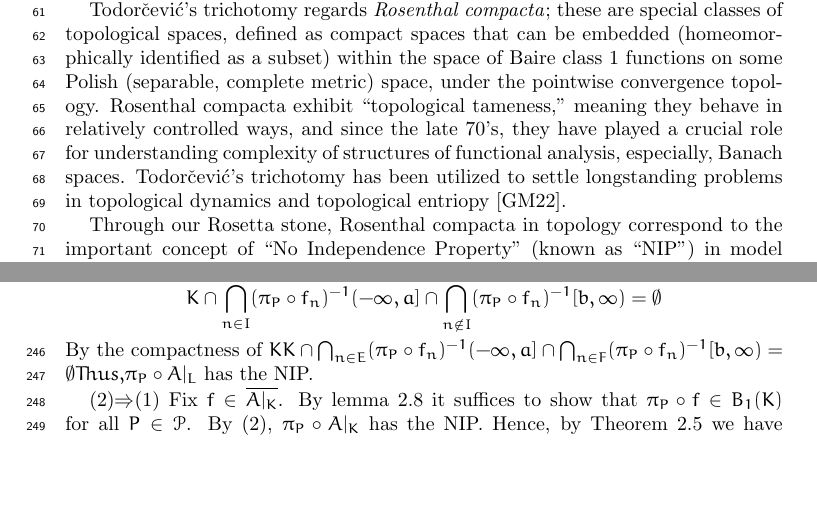
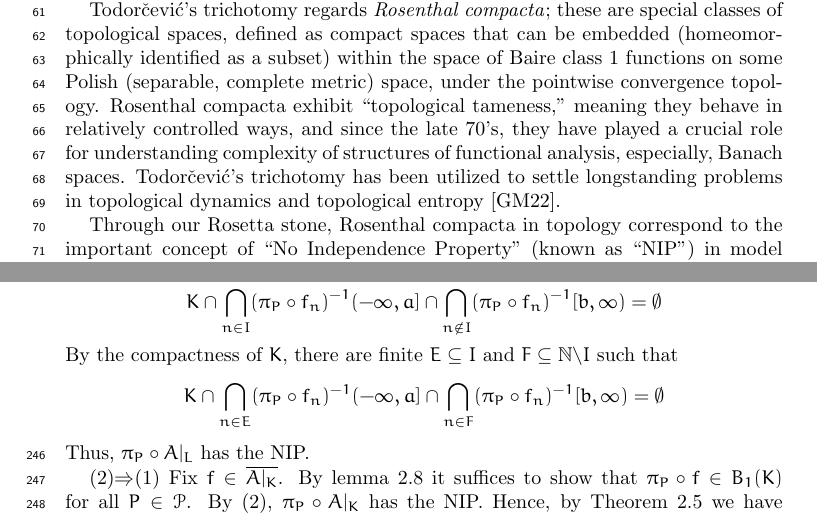
Before and after one commit to tonamatos/DeepComputationsNIP, a LaTeX paper (main.tex): two parts of pages 2 and 7 of 19, joined at a grey line, cut so that both start at the same text, the shorter picture padded with empty space. Compiled offline with pdfLaTeX.

Commit message:
Minor typos

```diff
--- a/main.tex
+++ b/main.tex
@@ -102,7 +102,7 @@ In \cite{alva2024approximability}, we proved a new ``tame vs wild'' (i.e., polyn
 
 We prove a new ``tame vs wild'' Ramsey-theoretic dichotomy for complexity of general deep computations by invoking a famous paper by Bourgain, Fremlin and Talagrand from the late 70s~\cite{BFT_1978_PCompactBaire}, and  a new trichotomy for the class of ``tame'' deep computations by invoking an equally celebrated result of Todorčević, from the late 90s, for  functions of the first Baire class~\cite{Todorcevic_1999_CompactSubsetsBaire}.
 
-Todorčević’s trichotomy regards \emph{Rosenthal compacta}; these  are special classes of  topological spaces, defined as compact spaces that can be embedded (homeomorphically identified as a subset) within the space of Baire class 1 functions on some Polish (separable, complete metric) space, under the pointwise convergence topology. Rosenthal compacta  exhibit  ``topological tameness," meaning they behave in relatively controlled ways, and since the late 70's, they have played a crucial role for understanding complexity of structures of functional analysis, especially, Banach spaces. Todorčević’s trichotomy has been utilized to settle longstanding problems in topological dynamics and topological entriopy~\cite{glasner2022tame}.
+Todorčević’s trichotomy regards \emph{Rosenthal compacta}; these  are special classes of  topological spaces, defined as compact spaces that can be embedded (homeomorphically identified as a subset) within the space of Baire class 1 functions on some Polish (separable, complete metric) space, under the pointwise convergence topology. Rosenthal compacta  exhibit  ``topological tameness," meaning they behave in relatively controlled ways, and since the late 70's, they have played a crucial role for understanding complexity of structures of functional analysis, especially, Banach spaces. Todorčević’s trichotomy has been utilized to settle longstanding problems in topological dynamics and topological entropy~\cite{glasner2022tame}.
 
 Through our Rosetta stone, Rosenthal compacta in topology correspond to the important concept of  ``No Independence Property" (known as ``NIP’’) in model theory, identified by Shelah~\cite{Shelah:1971,Shelah:1990}, and to the concept of  Probably Approximately Correct learning (known as ``PAC learnability'') in statistical learning theory identified by Valiant~\cite{Valiant:1984}.
 
@@ -312,7 +312,7 @@ Given $A\subseteq Y^X$ and $K\subseteq X$ we write $A|_K:=\{f|_K:f\in A\}$, i.e.
     $$(\mathcal{P}\times K)\cap\bigcap_{n\in I}\hat{f_n}^{-1}(-\infty,a]\cap\bigcap_{n\notin I}\hat{f_n}^{-1}[b,\infty)=\emptyset$$
     Hence,
     $$K\cap\bigcap_{n\in I}(\pi_P\circ f_n)^{-1}(-\infty,a]\cap\bigcap_{n\notin I}(\pi_P\circ f_n)^{-1}[b,\infty)=\emptyset$$
-    By the compactness of $K%, there are finite $E\subseteq I$ and $F\subseteq\mathbb{N}\backslash I$ such that
+    By the compactness of $K$, there are finite $E\subseteq I$ and $F\subseteq\mathbb{N}\backslash I$ such that
     $$K\cap\bigcap_{n\in E}(\pi_P\circ f_n)^{-1}(-\infty,a]\cap\bigcap_{n\in F}(\pi_P\circ f_n)^{-1}[b,\infty)=\emptyset$$
     Thus, $\pi_P\circ A|_L$ has the NIP.
 
```
Also changed, not shown: main.pdf, main.tex (2 more changed lines), 4 other files.
